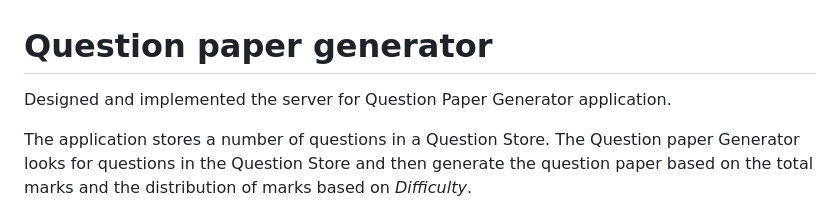
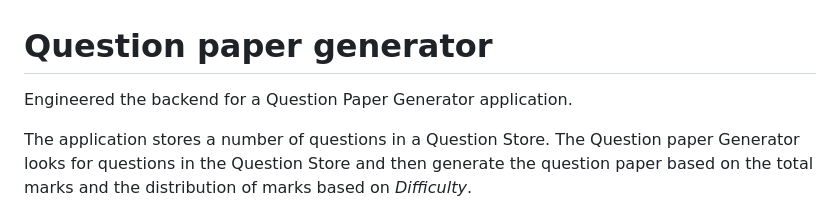
Before and after one commit to kajaveaniruddha/question-paper-generator, a Markdown page: README.md, the part around the change. Rendered like a GitHub page.

```diff
--- a/README.md
+++ b/README.md
@@ -1,7 +1,7 @@
 
 # Question paper generator
 
-Designed and implemented the server for Question Paper Generator application.
+Engineered the backend for a Question Paper Generator application.
 
 The application stores a number of questions in a Question Store. The Question paper Generator looks for questions in the Question Store and then generate the question paper based on the total marks and the distribution of marks based on *Difficulty*.
 
```
